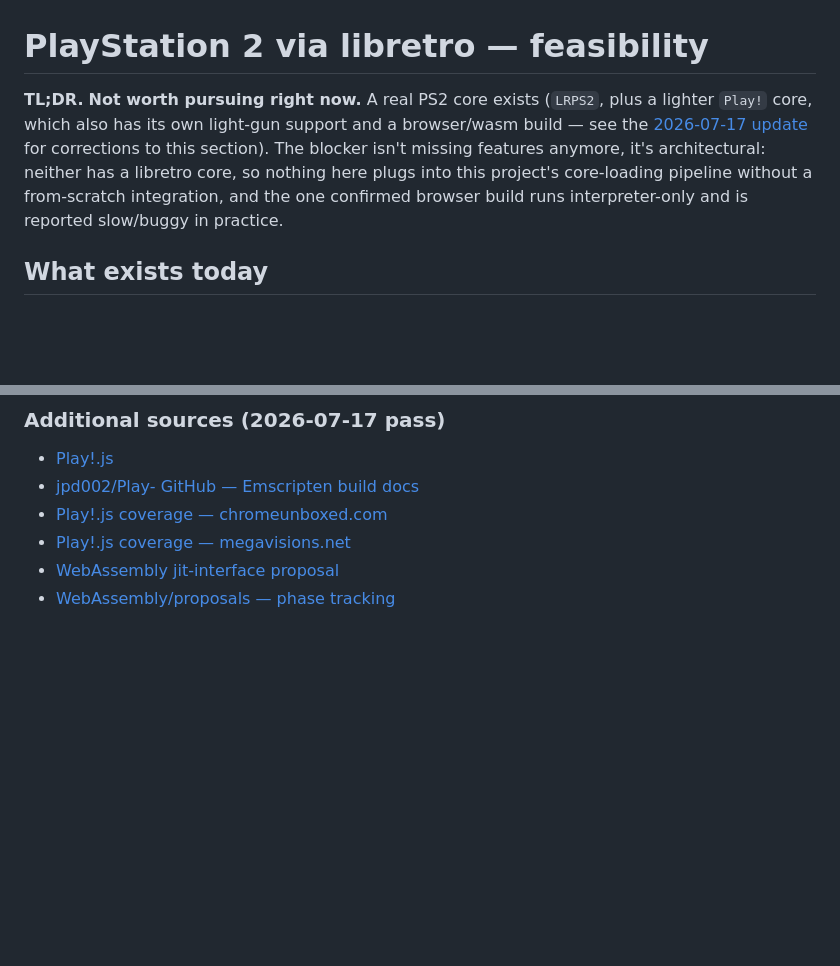
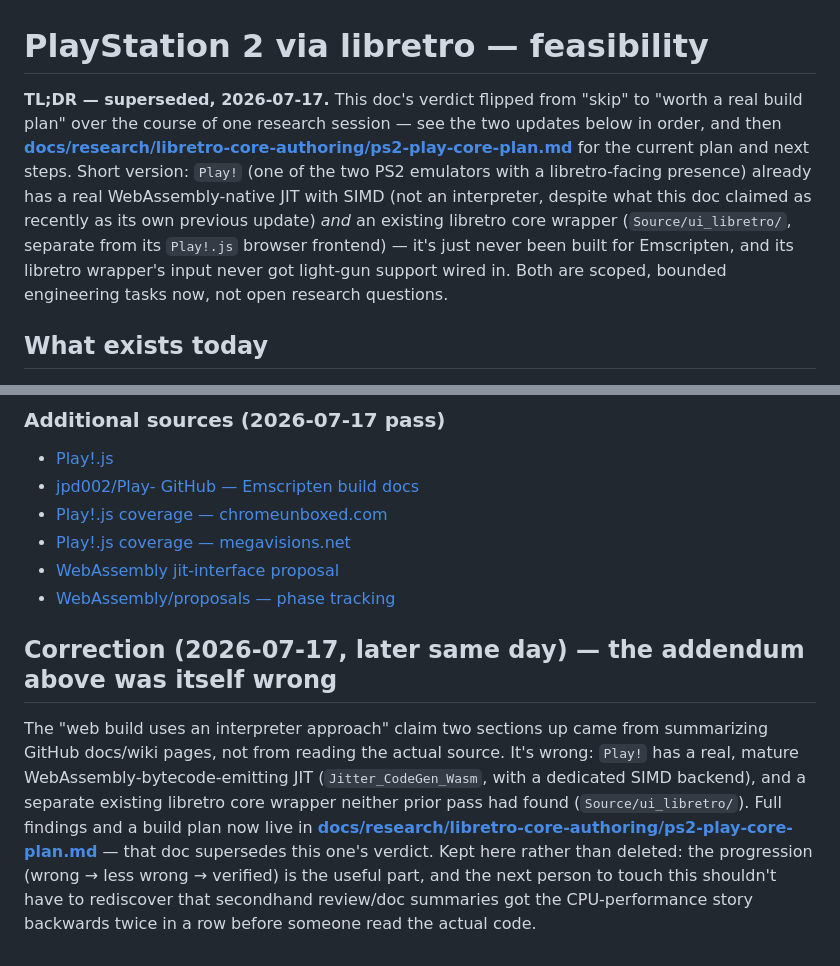
Before and after one commit to kblood/LibretroWebXR, a Markdown page: docs/research/ps2-feasibility.md, 2 parts joined by grey strips. Drawn GitHub-style; blank space fills up the shorter version.

Commit message:
Add libretro-core-authoring research folder; PS2 verdict flips to "build it"
Read Play!'s actual source instead of trusting secondhand doc summaries:
it has a real WebAssembly-bytecode-emitting JIT with a SIMD backend
(Jitter_CodeGen_Wasm), not an interpreter as the prior addendum claimed,
and a separate existing libretro core wrapper (Source/ui_libretro/) that
was never found in either earlier research pass. Both known gaps (no
Emscripten build target for that wrapper, no RETRO_DEVICE_LIGHTGUN wiring
in its input file) are now scoped, bounded build tasks with a documented
plan, not open research risk.

Also split out a general "how to create/port a libretro core for this
project" primer, distilled from the existing puae/virtualxt build attempts,
for reuse beyond PS2.

```diff
--- a/docs/research/ps2-feasibility.md
+++ b/docs/research/ps2-feasibility.md
@@ -1,14 +1,17 @@
 # PlayStation 2 via libretro — feasibility
 
-**TL;DR.** **Not worth pursuing right now.** A real PS2 core exists
-(`LRPS2`, plus a lighter `Play!` core, which also has its own light-gun
-support and a browser/wasm build — see the
-[2026-07-17 update](#update-2026-07-17--two-corrections-verdict-unchanged) for
-corrections to this section). The blocker isn't missing features anymore, it's
-architectural: neither has a libretro core, so nothing here plugs into this
-project's core-loading pipeline without a from-scratch integration, and the
-one confirmed browser build runs interpreter-only and is reported slow/buggy
-in practice.
+**TL;DR — superseded, 2026-07-17.** This doc's verdict flipped from "skip"
+to "worth a real build plan" over the course of one research session — see
+the two updates below in order, and then
+**[docs/research/libretro-core-authoring/ps2-play-core-plan.md](libretro-core-authoring/ps2-play-core-plan.md)**
+for the current plan and next steps. Short version: `Play!` (one of the two
+PS2 emulators with a libretro-facing presence) already has a real
+WebAssembly-native JIT with SIMD (not an interpreter, despite what this doc
+claimed as recently as its own previous update) *and* an existing libretro
+core wrapper (`Source/ui_libretro/`, separate from its `Play!.js` browser
+frontend) — it's just never been built for Emscripten, and its libretro
+wrapper's input never got light-gun support wired in. Both are scoped,
+bounded engineering tasks now, not open research questions.
 
 ## What exists today
 
@@ -247,3 +250,18 @@ not LibretroWebXR work, and not gated on anything about *this* project.
 - [Play!.js coverage — megavisions.net](https://www.megavisions.net/this-emulator-plays-playstation-2-games-in-your-web-browser/)
 - [WebAssembly jit-interface proposal](https://github.com/WebAssembly/jit-interface)
 - [WebAssembly/proposals — phase tracking](https://github.com/WebAssembly/proposals)
+
+## Correction (2026-07-17, later same day) — the addendum above was itself wrong
+
+The "web build uses an interpreter approach" claim two sections up came from
+summarizing GitHub docs/wiki pages, not from reading the actual source. It's
+wrong: `Play!` has a real, mature WebAssembly-bytecode-emitting JIT
+(`Jitter_CodeGen_Wasm`, with a dedicated SIMD backend), and a separate
+existing libretro core wrapper neither prior pass had found
+(`Source/ui_libretro/`). Full findings and a build plan now live in
+**[docs/research/libretro-core-authoring/ps2-play-core-plan.md](libretro-core-authoring/ps2-play-core-plan.md)**
+— that doc supersedes this one's verdict. Kept here rather than deleted: the
+progression (wrong → less wrong → verified) is the useful part, and the next
+person to touch this shouldn't have to rediscover that secondhand
+review/doc summaries got the CPU-performance story backwards twice in a row
+before someone read the actual code.
```
Also changed, not shown: 2 other files.
